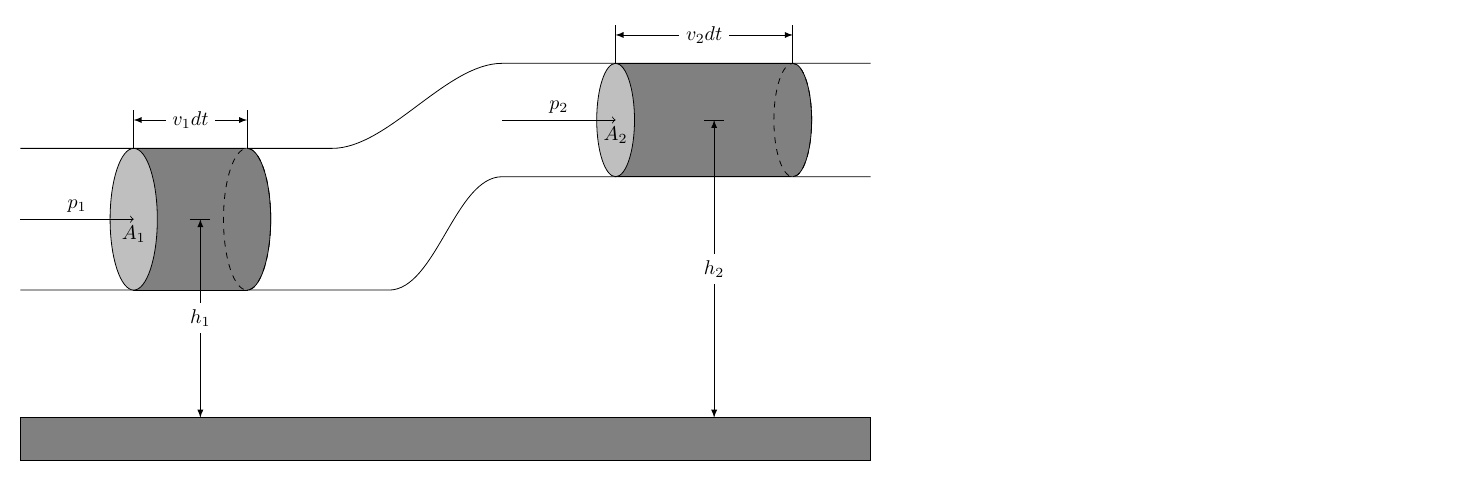
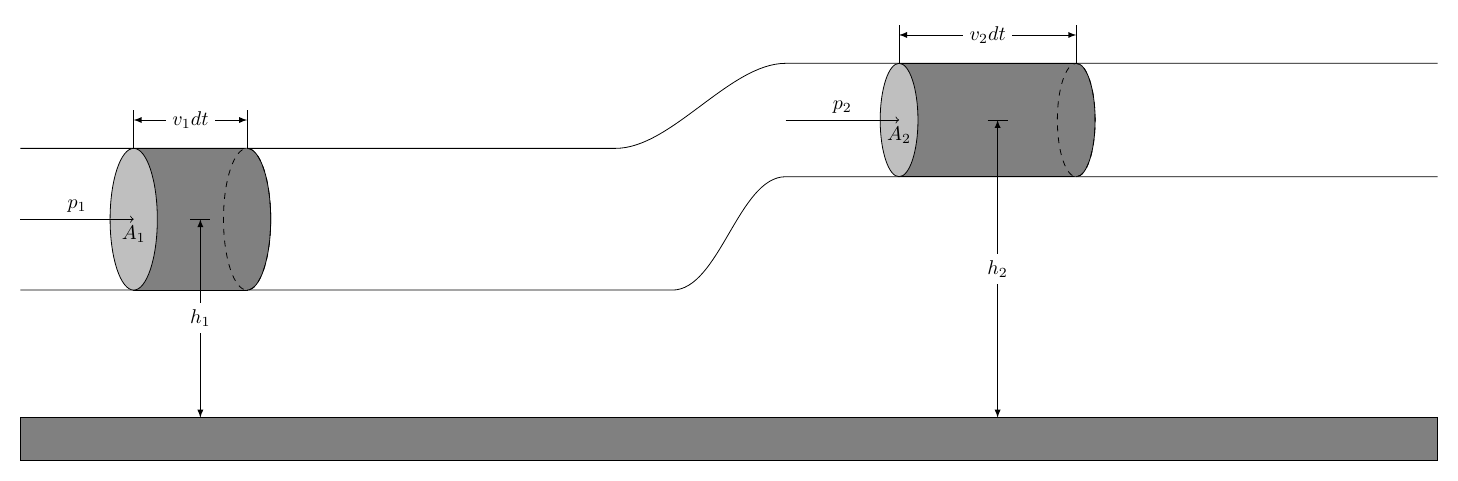
Before and after one commit to epplugins/latex-ptp, a LaTeX figure (undocu/main.tex): the whole page. Compiled offline with pdfLaTeX.

Commit message:
lo modifique 25

```diff
--- a/undocu/main.tex
+++ b/undocu/main.tex
@@ -27,7 +27,8 @@ See:
   \def\YDIATWO{2}
   \def\YCURVE{2}
   \def\XCURVE{2}
-  \def\XEND{15}
+  % \def\XEND{15}
+  \def\XEND{25}
   \def\XONESTART{2}
   \def\XONEDELTA{2}
   \def\DD{0.5}
```
Also changed, not shown: undocu/main.pdf.
